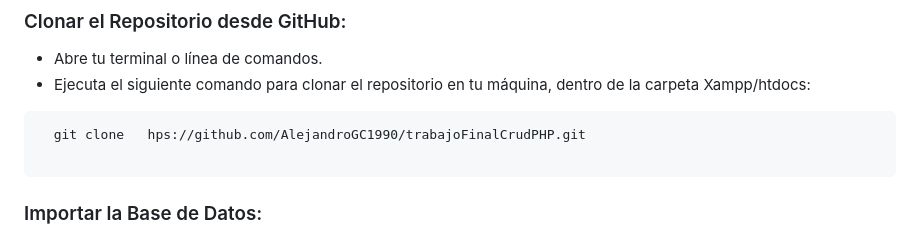
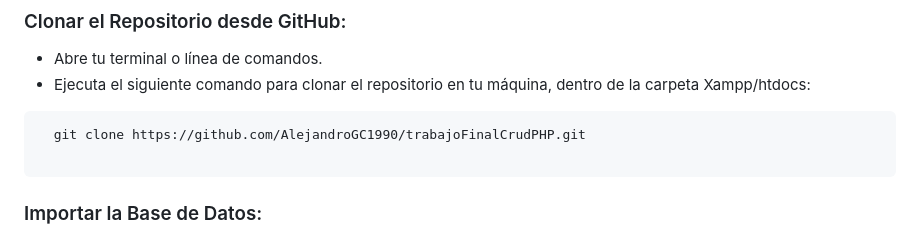
Before and after one commit to AlejandroGC1990/trabajoFinalCrudPHP, a Markdown page: README.md, the part around the change. Drawn GitHub-style.

````diff
--- a/README.md
+++ b/README.md
@@ -45,7 +45,7 @@ En esta captura se puede ver que según el valor de importancia de la tarea, la
 - Ejecuta el siguiente comando para clonar el repositorio en tu máquina, dentro de la carpeta Xampp/htdocs:
 
 ```bash
-  git clone   hps://github.com/AlejandroGC1990/trabajoFinalCrudPHP.git
+  git clone https://github.com/AlejandroGC1990/trabajoFinalCrudPHP.git
 
 ```
 
````
